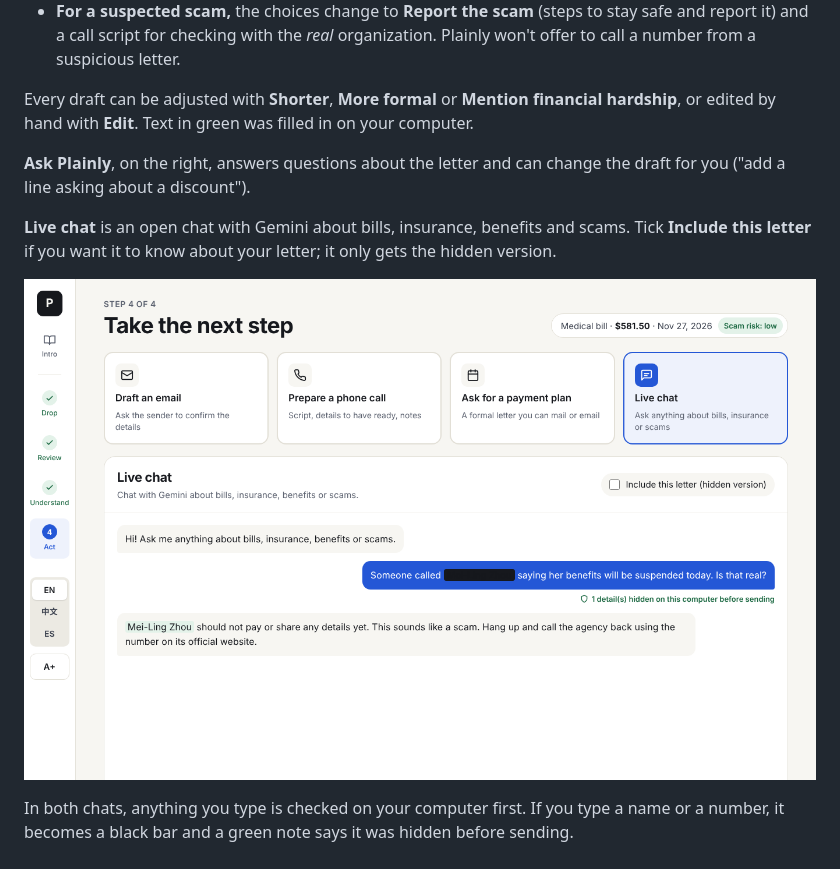
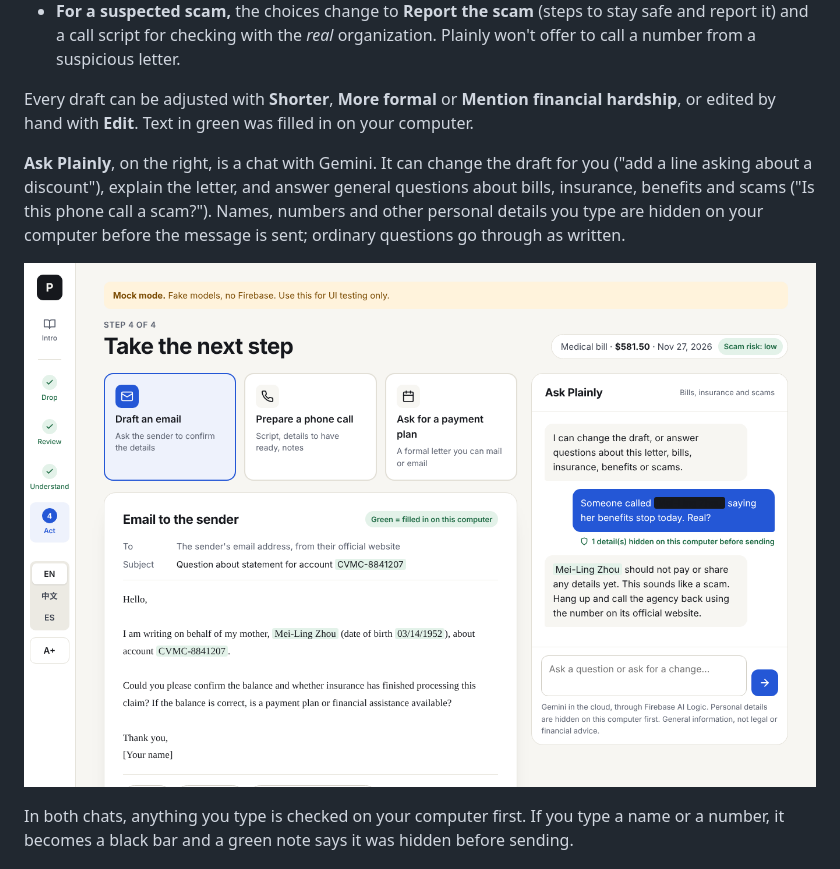
Before and after one commit to zaccwang/plainly, a Markdown page: README.md, the part around the change. Drawn GitHub-style; pictures changed too: docs/images/6-ask-plainly.png (added).

Commit message:
Update live chat

```diff
--- a/README.md
+++ b/README.md
@@ -108,11 +108,9 @@ Click **Take the next step** and choose an action:
 
 Every draft can be adjusted with **Shorter**, **More formal** or **Mention financial hardship**, or edited by hand with **Edit**. Text in green was filled in on your computer.
 
-**Ask Plainly**, on the right, answers questions about the letter and can change the draft for you ("add a line asking about a discount").
+**Ask Plainly**, on the right, is a chat with Gemini. It can change the draft for you ("add a line asking about a discount"), explain the letter, and answer general questions about bills, insurance, benefits and scams ("Is this phone call a scam?"). Names, numbers and other personal details you type are hidden on your computer before the message is sent; ordinary questions go through as written.
 
-**Live chat** is an open chat with Gemini about bills, insurance, benefits and scams. Tick **Include this letter** if you want it to know about your letter; it only gets the hidden version.
-
-![Live chat, with a name hidden before sending](docs/images/6-live-chat.png)
+![Ask Plainly answering a question, with a name hidden before sending](docs/images/6-ask-plainly.png)
 
 In both chats, anything you type is checked on your computer first. If you type a name or a number, it becomes a black bar and a green note says it was hidden before sending.
 
```
Also changed, not shown: docs/DEVELOPMENT.md (+2 -2 lines), 13 other files.
